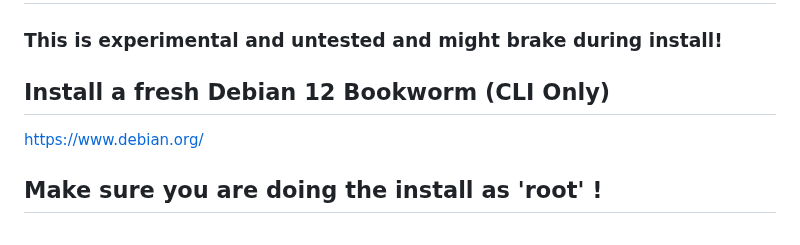
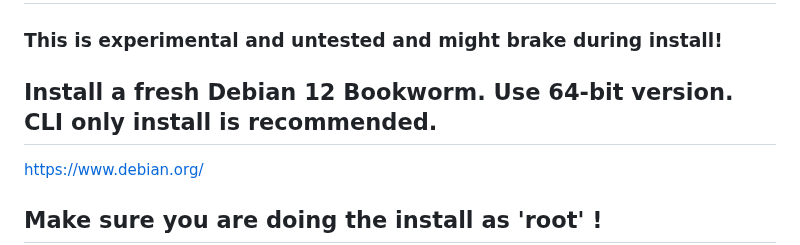
Before and after one commit to ra3k0/the-lab, a Markdown page: docker/ator-relay-arm/README.md, the part around the change. GitHub-like rendering.

```diff
--- a/docker/ator-relay-arm/README.md
+++ b/docker/ator-relay-arm/README.md
@@ -1,7 +1,7 @@
 # How to install ATOR relay as Docker container for ARM-64 devices.
 ### This is experimental and untested and might brake during install!
 
-## Install a fresh Debian 12 Bookworm (CLI Only)
+## Install a fresh Debian 12 Bookworm. Use 64-bit version. CLI only install is recommended.
 
 https://www.debian.org/
 
```
